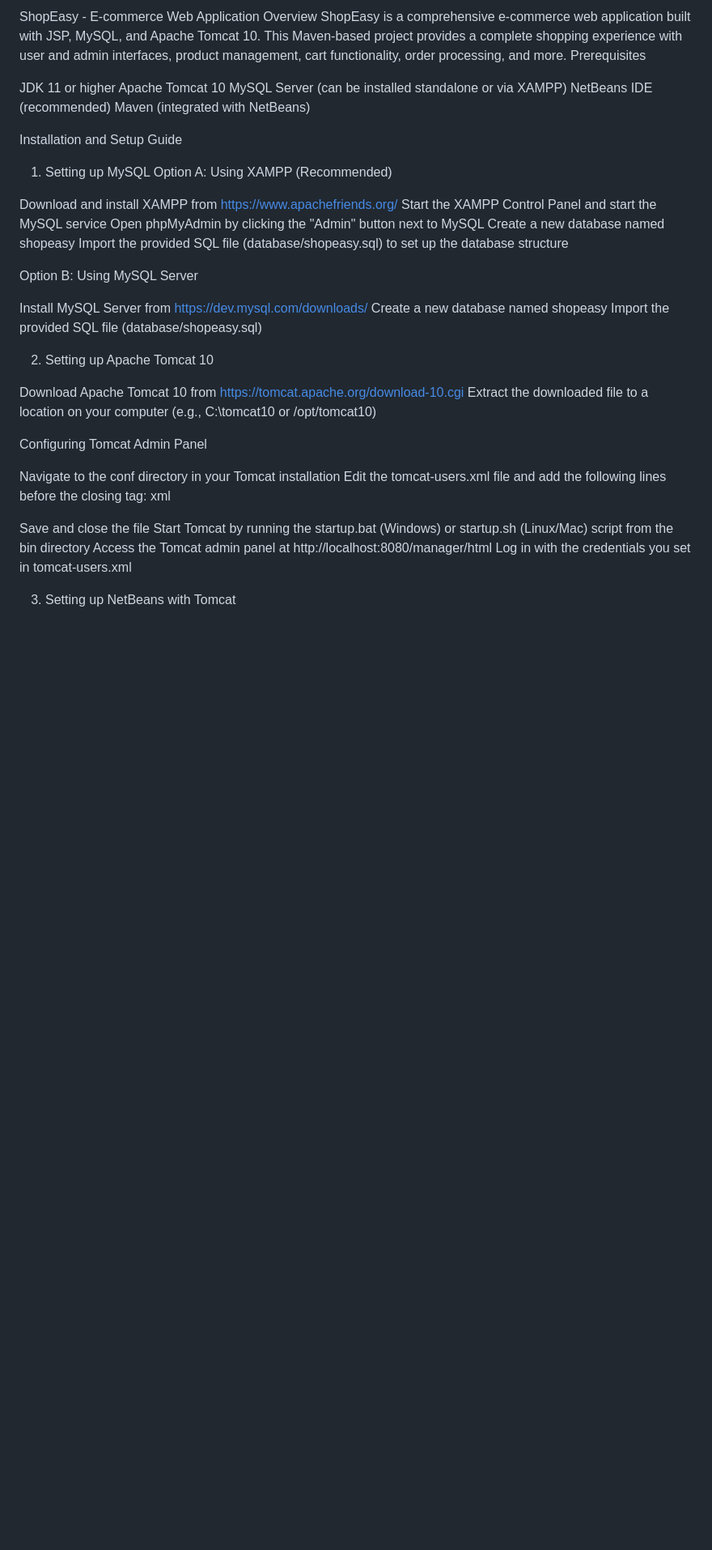
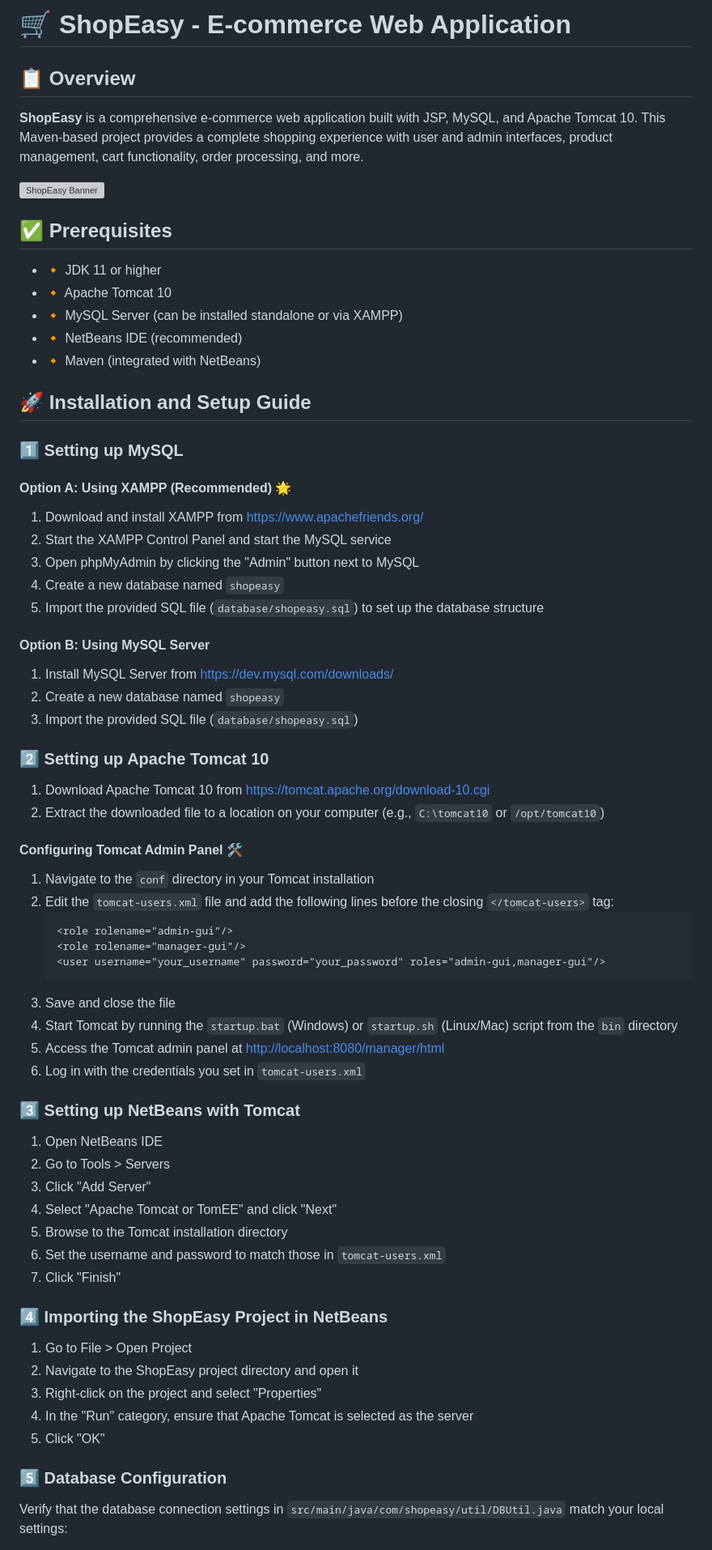
Before and after one commit to boontsefeng/shopEasy, a Markdown page: README.md, the part around one of its changes. Shown at 81% size. GitHub-like rendering; blank space fills up the shorter version; grey boxes are pictures that could not be loaded.

Commit message:
MAKE THE README PRETTY

````diff
--- a/README.md
+++ b/README.md
@@ -1,47 +1,65 @@
-ShopEasy - E-commerce Web Application
-Overview
-ShopEasy is a comprehensive e-commerce web application built with JSP, MySQL, and Apache Tomcat 10. This Maven-based project provides a complete shopping experience with user and admin interfaces, product management, cart functionality, order processing, and more.
-Prerequisites
+# 🛒 ShopEasy - E-commerce Web Application
 
-JDK 11 or higher
-Apache Tomcat 10
-MySQL Server (can be installed standalone or via XAMPP)
-NetBeans IDE (recommended)
-Maven (integrated with NetBeans)
+## 📋 Overview
+**ShopEasy** is a comprehensive e-commerce web application built with JSP, MySQL, and Apache Tomcat 10. This Maven-based project provides a complete shopping experience with user and admin interfaces, product management, cart functionality, order processing, and more.
 
-Installation and Setup Guide
-1. Setting up MySQL
-Option A: Using XAMPP (Recommended)
+![ShopEasy Banner](https://placeholder.pics/svg/1200x300/FFD700-FFB900/000000/SHOPEASY%20-%20SHOP%20WITH%20EASE)
 
-Download and install XAMPP from https://www.apachefriends.org/
-Start the XAMPP Control Panel and start the MySQL service
-Open phpMyAdmin by clicking the "Admin" button next to MySQL
-Create a new database named shopeasy
-Import the provided SQL file (database/shopeasy.sql) to set up the database structure
+## ✅ Prerequisites
+- 🔸 JDK 11 or higher
+- 🔸 Apache Tomcat 10
+- 🔸 MySQL Server (can be installed standalone or via XAMPP)
+- 🔸 NetBeans IDE (recommended)
+- 🔸 Maven (integrated with NetBeans)
 
-Option B: Using MySQL Server
+## 🚀 Installation and Setup Guide
 
-Install MySQL Server from https://dev.mysql.com/downloads/
-Create a new database named shopeasy
-Import the provided SQL file (database/shopeasy.sql)
+### 1️⃣ Setting up MySQL
+#### Option A: Using XAMPP (Recommended) 🌟
+1. Download and install XAMPP from [https://www.apachefriends.org/](https://www.apachefriends.org/)
+2. Start the XAMPP Control Panel and start the MySQL service
+3. Open phpMyAdmin by clicking the "Admin" button next to MySQL
+4. Create a new database named `shopeasy`
+5. Import the provided SQL file (`database/shopeasy.sql`) to set up the database structure
 
-2. Setting up Apache Tomcat 10
+#### Option B: Using MySQL Server
+1. Install MySQL Server from [https://dev.mysql.com/downloads/](https://dev.mysql.com/downloads/)
+2. Create a new database named `shopeasy`
+3. Import the provided SQL file (`database/shopeasy.sql`)
 
-Download Apache Tomcat 10 from https://tomcat.apache.org/download-10.cgi
-Extract the downloaded file to a location on your computer (e.g., C:\tomcat10 or /opt/tomcat10)
+### 2️⃣ Setting up Apache Tomcat 10
+1. Download Apache Tomcat 10 from [https://tomcat.apache.org/download-10.cgi](https://tomcat.apache.org/download-10.cgi)
+2. Extract the downloaded file to a location on your computer (e.g., `C:\tomcat10` or `/opt/tomcat10`)
 
-Configuring Tomcat Admin Panel
+#### Configuring Tomcat Admin Panel 🛠️
+1. Navigate to the `conf` directory in your Tomcat installation
+2. Edit the `tomcat-users.xml` file and add the following lines before the closing `</tomcat-users>` tag:
+   ```xml
+   <role rolename="admin-gui"/>
+   <role rolename="manager-gui"/>
+   <user username="your_username" password="your_password" roles="admin-gui,manager-gui"/>
+   ```
+3. Save and close the file
+4. Start Tomcat by running the `startup.bat` (Windows) or `startup.sh` (Linux/Mac) script from the `bin` directory
+5. Access the Tomcat admin panel at [http://localhost:8080/manager/html](http://localhost:8080/manager/html)
+6. Log in with the credentials you set in `tomcat-users.xml`
 
-Navigate to the conf directory in your Tomcat installation
-Edit the tomcat-users.xml file and add the following lines before the closing </tomcat-users> tag:
-xml<role rolename="admin-gui"/>
-<role rolename="manager-gui"/>
-<user username="admin" password="password" roles="admin-gui,manager-gui"/>
+### 3️⃣ Setting up NetBeans with Tomcat
+1. Open NetBeans IDE
+2. Go to Tools > Servers
+3. Click "Add Server"
+4. Select "Apache Tomcat or TomEE" and click "Next"
+5. Browse to the Tomcat installation directory
+6. Set the username and password to match those in `tomcat-users.xml`
+7. Click "Finish"
 
-Save and close the file
-Start Tomcat by running the startup.bat (Windows) or startup.sh (Linux/Mac) script from the bin directory
-Access the Tomcat admin panel at http://localhost:8080/manager/html
-Log in with the credentials you set in tomcat-users.xml
+### 4️⃣ Importing the ShopEasy Project in NetBeans
+1. Go to File > Open Project
+2. Navigate to the ShopEasy project directory and open it
+3. Right-click on the project and select "Properties"
+4. In the "Run" category, ensure that Apache Tomcat is selected as the server
+5. Click "OK"
 
-3. Setting up NetBeans with Tomcat
+### 5️⃣ Database Configuration
+Verify that the database connection settings in `src/main/java/com/shopeasy/util/DBUtil.java` match your local settings:
 
````
Also changed, not shown: other parts of README.md (+51 -77 lines).
